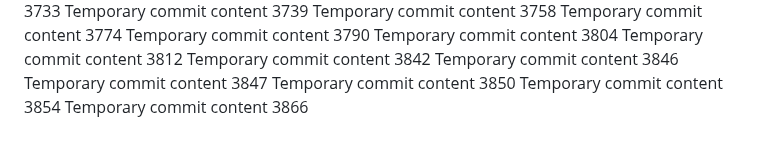
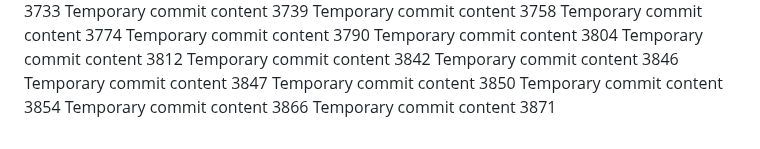
Before and after one commit to andreolf/upgraded-dollop, a Markdown page: report.md, the part around the change. Rendered like a GitHub page.

```diff
--- a/report.md
+++ b/report.md
@@ -319,3 +319,4 @@ Temporary commit content 3847
 Temporary commit content 3850
 Temporary commit content 3854
 Temporary commit content 3866
+Temporary commit content 3871
```
